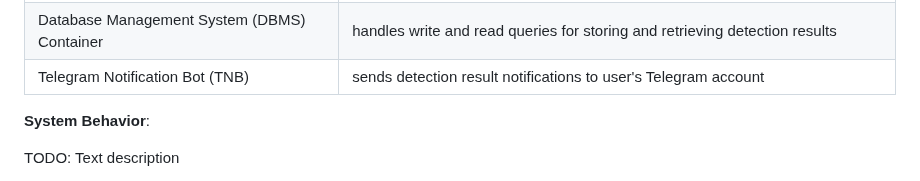
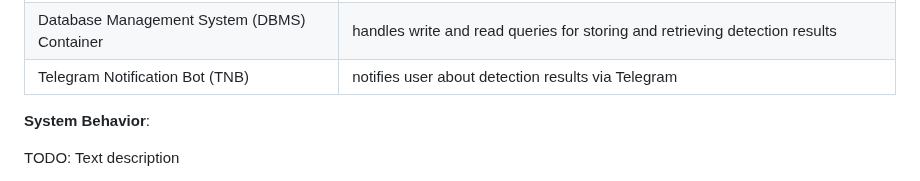
Before and after one commit to ccfrauasgr2/pet-detection, a Markdown page: docs/Group_2_SS23_ProjectReport.md, the part around the change. GitHub-like rendering.

Commit message:
chore: minor doc change

```diff
--- a/docs/Group_2_SS23_ProjectReport.md
+++ b/docs/Group_2_SS23_ProjectReport.md
@@ -79,7 +79,7 @@ flowchart LR
 | Frontend Container                          | provides user interface and handles user interactions                                     |
 | REST API Container                          | exposes endpoints to facilitate communication and data exchange between system components |
 | Database Management System (DBMS) Container | handles write and read queries for storing and retrieving detection results               |
-| Telegram Notification Bot (TNB)             | sends detection result notifications to user's Telegram account                           |
+| Telegram Notification Bot (TNB)             | notifies user about detection results via Telegram                                        |
 
 **System Behavior**:
 
```
